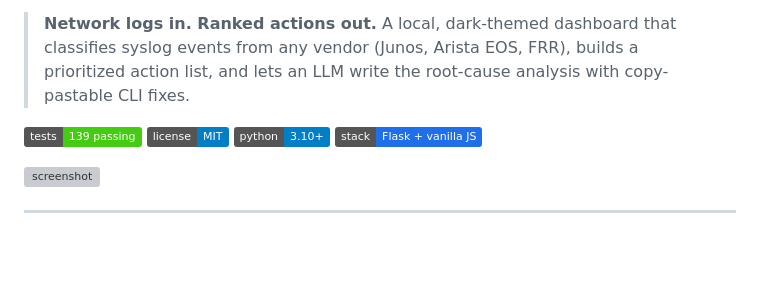
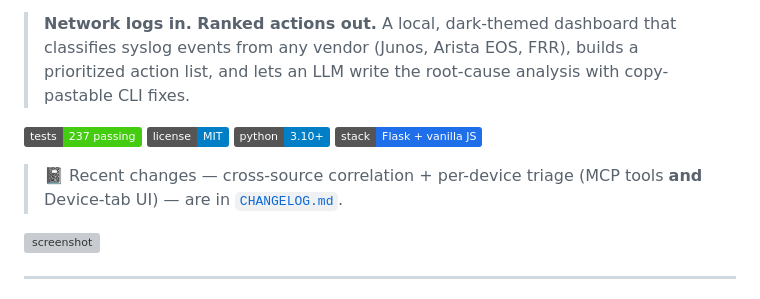
Before and after one commit to gesh75/netlog-ai, a Markdown page: README.md, the part around the change. GitHub-like rendering; badges without logos; blank space fills up the shorter version; grey boxes are pictures that could not be loaded.

```diff
--- a/README.md
+++ b/README.md
@@ -15,7 +15,9 @@
 
 > **Network logs in. Ranked actions out.** A local, dark-themed dashboard that classifies syslog events from any vendor (Junos, Arista EOS, FRR), builds a prioritized action list, and lets an LLM write the root-cause analysis with copy-pastable CLI fixes.
 
-![Tests](https://img.shields.io/badge/tests-139%20passing-brightgreen) ![License](https://img.shields.io/badge/license-MIT-blue) ![Python](https://img.shields.io/badge/python-3.10%2B-blue) ![Stack](https://img.shields.io/badge/stack-Flask%20%2B%20vanilla%20JS-1f6feb)
+![Tests](https://img.shields.io/badge/tests-237%20passing-brightgreen) ![License](https://img.shields.io/badge/license-MIT-blue) ![Python](https://img.shields.io/badge/python-3.10%2B-blue) ![Stack](https://img.shields.io/badge/stack-Flask%20%2B%20vanilla%20JS-1f6feb)
+
+> 📓 Recent changes — cross-source correlation + per-device triage (MCP tools **and** Device-tab UI) — are in [`CHANGELOG.md`](CHANGELOG.md).
 
 ![screenshot](docs/screenshot.png)
 
```
Also changed, not shown: CHANGELOG.md (added, +69 -0 lines).
